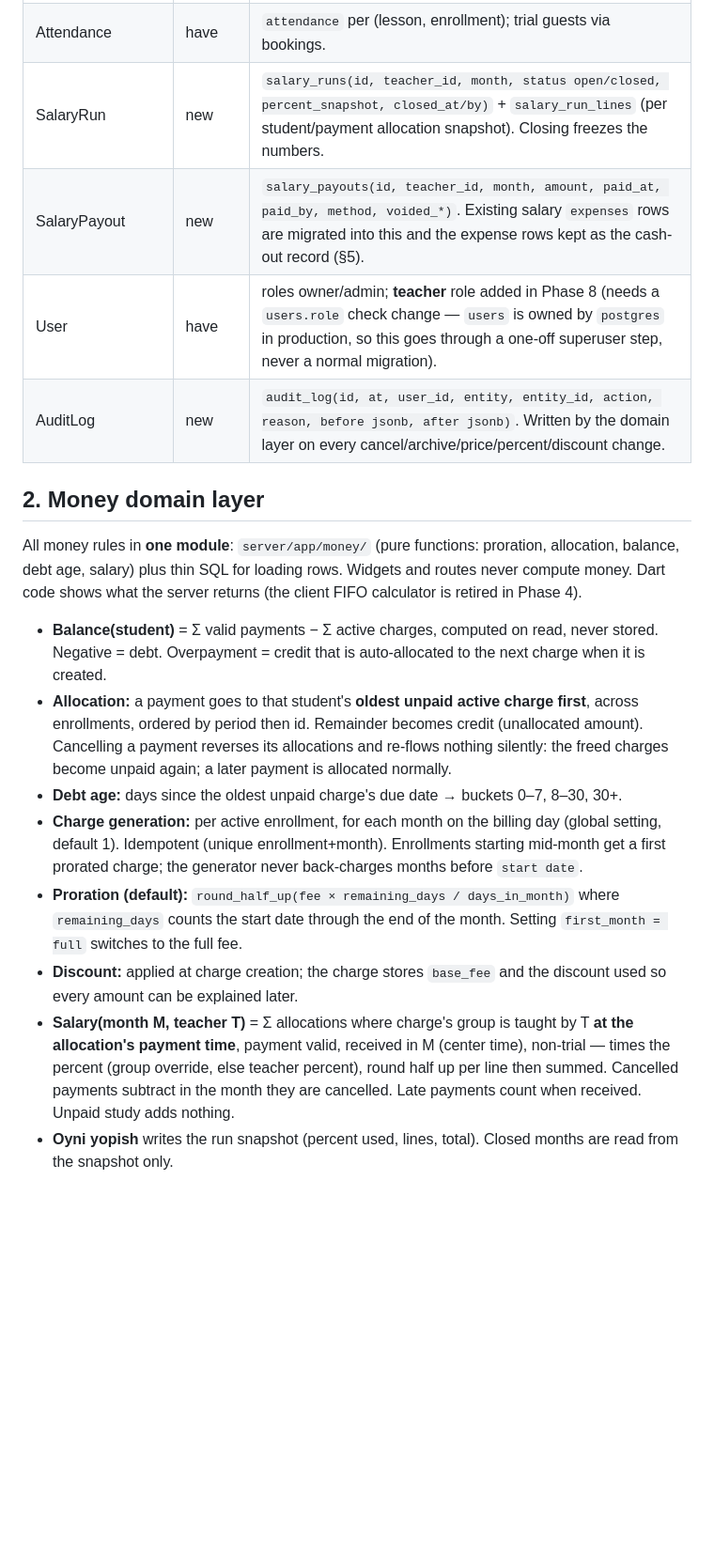
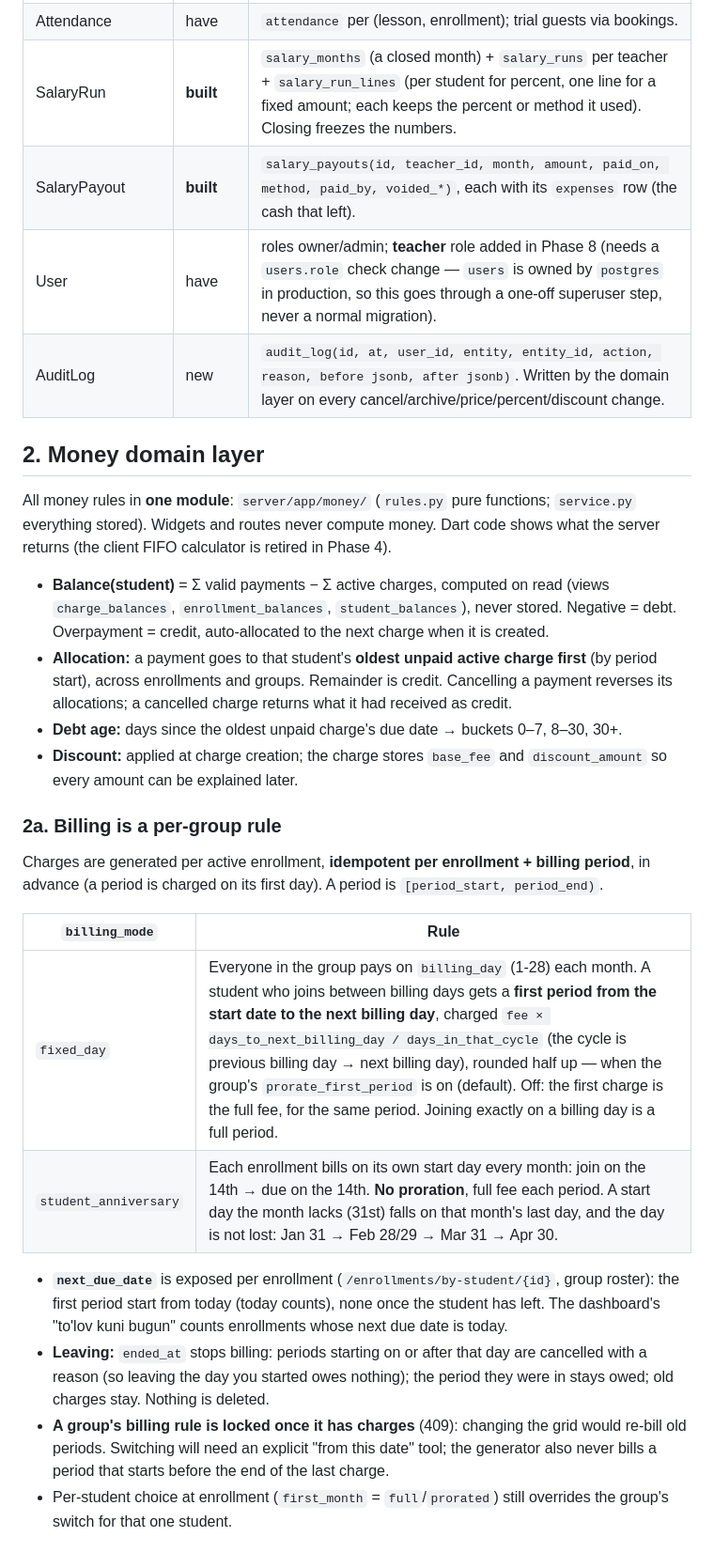
Before and after one commit to muhammadaliAbdullayevv/expertedu-app, a Markdown page: docs/DOMAIN.md, the part around one of its changes. Shown at 94% size. GitHub-like rendering; blank space fills up the shorter version.

```diff
--- a/docs/DOMAIN.md
+++ b/docs/DOMAIN.md
@@ -20,20 +20,31 @@ Legend: **have** = exists and kept, **change** = exists, needs work, **new** = d
 | PaymentAllocation | new | `payment_allocations(id, payment_id, charge_id, amount, created_at)`. A reversal creates negative allocations dated at the cancel time. |
 | TrialVisit | have | Today `trial_bookings` + `trial_sessions` (kinds dedicated/group_lesson). Equivalent to TrialVisit; no rename. Group-lesson trials already show on that lesson's attendance list as guests; add the "sinov" chip. No charge, no debt, never in O'quvchilar. |
 | Attendance | have | `attendance` per (lesson, enrollment); trial guests via bookings. |
-| SalaryRun | new | `salary_runs(id, teacher_id, month, status open/closed, percent_snapshot, closed_at/by)` + `salary_run_lines` (per student/payment allocation snapshot). Closing freezes the numbers. |
-| SalaryPayout | new | `salary_payouts(id, teacher_id, month, amount, paid_at, paid_by, method, voided_*)`. Existing salary `expenses` rows are migrated into this and the expense rows kept as the cash-out record (§5). |
+| SalaryRun | **built** | `salary_months` (a closed month) + `salary_runs` per teacher + `salary_run_lines` (per student for percent, one line for a fixed amount; each keeps the percent or method it used). Closing freezes the numbers. |
+| SalaryPayout | **built** | `salary_payouts(id, teacher_id, month, amount, paid_on, method, paid_by, voided_*)`, each with its `expenses` row (the cash that left). |
 | User | have | roles owner/admin; **teacher** role added in Phase 8 (needs a `users.role` check change — `users` is owned by `postgres` in production, so this goes through a one-off superuser step, never a normal migration). |
 | AuditLog | new | `audit_log(id, at, user_id, entity, entity_id, action, reason, before jsonb, after jsonb)`. Written by the domain layer on every cancel/archive/price/percent/discount change. |
 
 ## 2. Money domain layer
 
-All money rules in **one module**: `server/app/money/` (pure functions: proration, allocation, balance, debt age, salary) plus thin SQL for loading rows. Widgets and routes never compute money. Dart code shows what the server returns (the client FIFO calculator is retired in Phase 4).
+All money rules in **one module**: `server/app/money/` (`rules.py` pure functions; `service.py` everything stored). Widgets and routes never compute money. Dart code shows what the server returns (the client FIFO calculator is retired in Phase 4).
 
-- **Balance(student)** = Σ valid payments − Σ active charges, computed on read, never stored. Negative = debt. Overpayment = credit that is auto-allocated to the next charge when it is created.
-- **Allocation:** a payment goes to that student's **oldest unpaid active charge first**, across enrollments, ordered by period then id. Remainder becomes credit (unallocated amount). Cancelling a payment reverses its allocations and re-flows nothing silently: the freed charges become unpaid again; a later payment is allocated normally.
+- **Balance(student)** = Σ valid payments − Σ active charges, computed on read (views `charge_balances`, `enrollment_balances`, `student_balances`), never stored. Negative = debt. Overpayment = credit, auto-allocated to the next charge when it is created.
+- **Allocation:** a payment goes to that student's **oldest unpaid active charge first** (by period start), across enrollments and groups. Remainder is credit. Cancelling a payment reverses its allocations; a cancelled charge returns what it had received as credit.
 - **Debt age:** days since the oldest unpaid charge's due date → buckets 0–7, 8–30, 30+.
-- **Charge generation:** per active enrollment, for each month on the billing day (global setting, default 1). Idempotent (unique enrollment+month). Enrollments starting mid-month get a first prorated charge; the generator never back-charges months before `start date`.
-- **Proration (default):** `round_half_up(fee × remaining_days / days_in_month)` where `remaining_days` counts the start date through the end of the month. Setting `first_month = full` switches to the full fee.
-- **Discount:** applied at charge creation; the charge stores `base_fee` and the discount used so every amount can be explained later.
-- **Salary(month M, teacher T)** = Σ allocations where charge's group is taught by T **at the allocation's payment time**, payment valid, received in M (center time), non-trial — times the percent (group override, else teacher percent), round half up per line then summed. Cancelled payments subtract in the month they are cancelled. Late payments count when received. Unpaid study adds nothing.
-- **Oyni yopish** writes the run snapshot (percent used, lines, total). Closed months are read from the snapshot only.
+- **Discount:** applied at charge creation; the charge stores `base_fee` and `discount_amount` so every amount can be explained later.
+
+### 2a. Billing is a per-group rule
+
+Charges are generated per active enrollment, **idempotent per enrollment + billing period**, in advance (a period is charged on its first day). A period is `[period_start, period_end)`.
+
+| `billing_mode` | Rule |
+|---|---|
+| `fixed_day` | Everyone in the group pays on `billing_day` (1-28) each month. A student who joins between billing days gets a **first period from the start date to the next billing day**, charged `fee × days_to_next_billing_day / days_in_that_cycle` (the cycle is previous billing day → next billing day), rounded half up — when the group's `prorate_first_period` is on (default). Off: the first charge is the full fee, for the same period. Joining exactly on a billing day is a full period. |
+| `student_anniversary` | Each enrollment bills on its own start day every month: join on the 14th → due on the 14th. **No proration**, full fee each period. A start day the month lacks (31st) falls on that month's last day, and the day is not lost: Jan 31 → Feb 28/29 → Mar 31 → Apr 30. |
+
+- **`next_due_date`** is exposed per enrollment (`/enrollments/by-student/{id}`, group roster): the first period start from today (today counts), none once the student has left. The dashboard's "to'lov kuni bugun" counts enrollments whose next due date is today.
+- **Leaving:** `ended_at` stops billing: periods starting on or after that day are cancelled with a reason (so leaving the day you started owes nothing); the period they were in stays owed; old charges stay. Nothing is deleted.
+- **A group's billing rule is locked once it has charges** (409): changing the grid would re-bill old periods. Switching will need an explicit "from this date" tool; the generator also never bills a period that starts before the end of the last charge.
+- Per-student choice at enrollment (`first_month` = `full`/`prorated`) still overrides the group's switch for that one student.
+
```
Also changed, not shown: other parts of docs/DOMAIN.md (+81 -51 lines).
